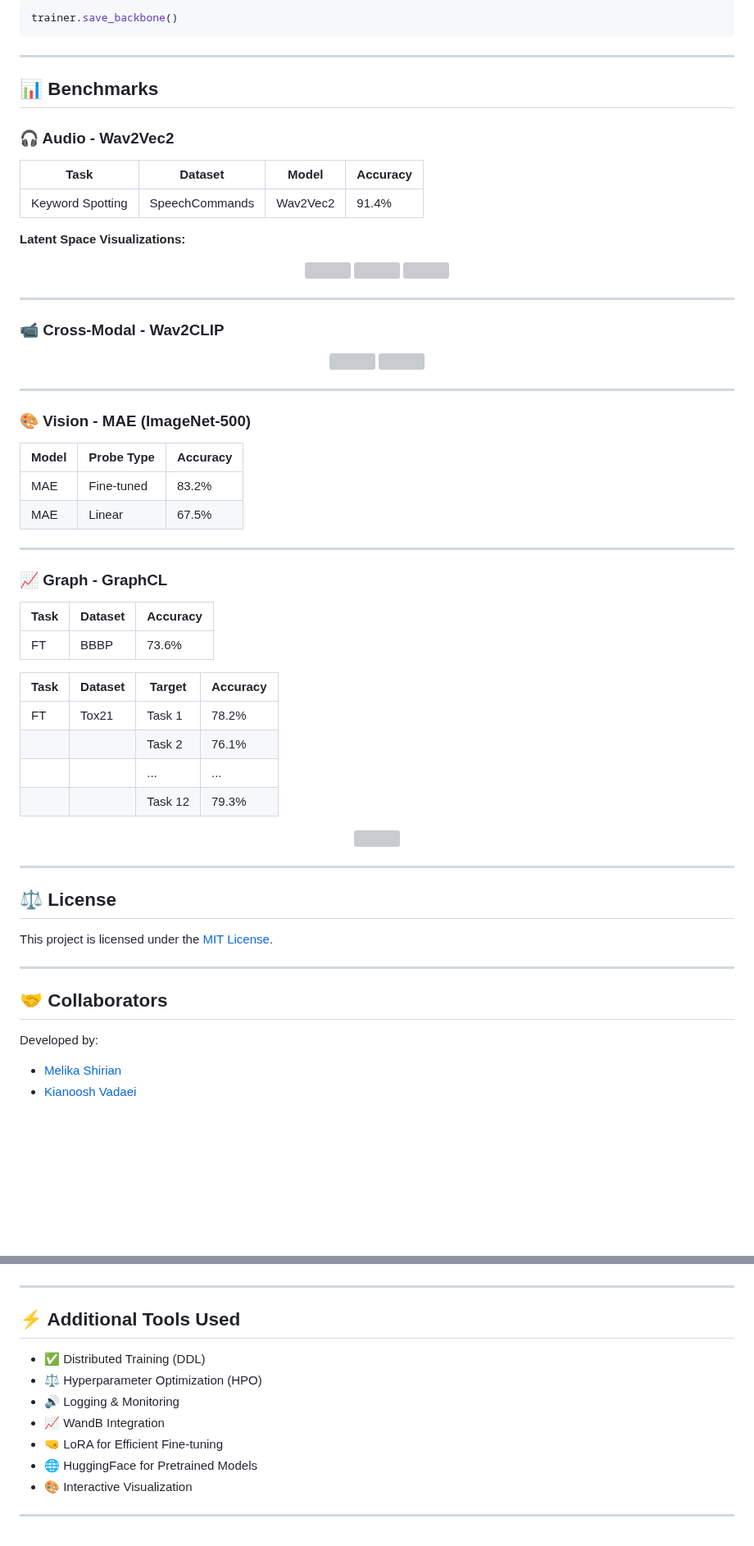
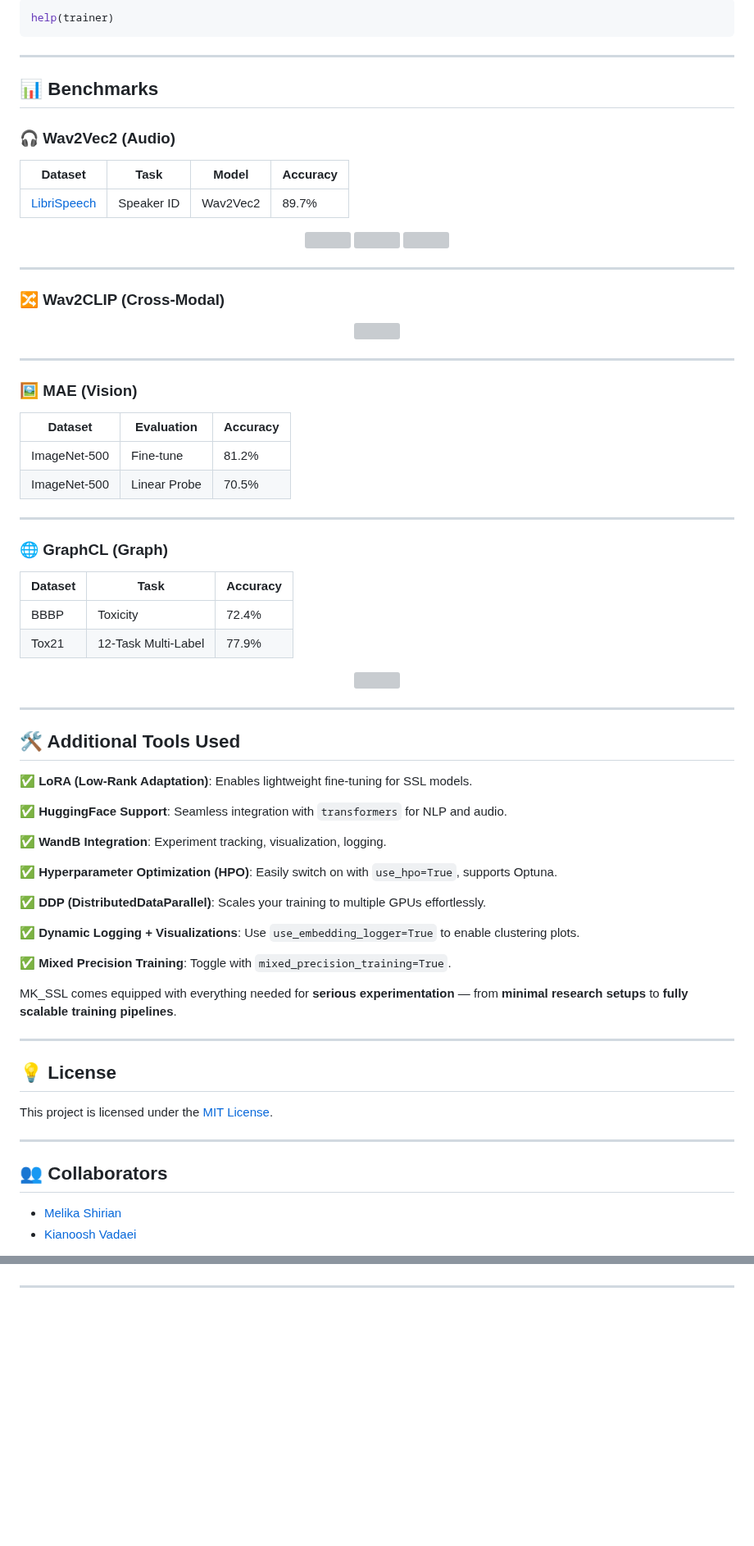
Before and after one commit to MK-SSL-Lab/mk-unified-ssl-toolbox, a Markdown page: README.md, 2 parts joined by grey strips. Shown at 82% size. GitHub-like rendering; blank space fills up the shorter version; grey boxes are pictures that could not be loaded.

````diff
--- a/README.md
+++ b/README.md
@@ -134,15 +185,14 @@ trainer.evaluate(
 ```python
-trainer.save_backbone()
+help(trainer)
 ```
 
 ---
 
 ## 📊 Benchmarks
 
-### 🎧 Audio - Wav2Vec2
-| Task       | Dataset     | Model     | Accuracy |
-|------------|-------------|-----------|----------|
-| Keyword Spotting | SpeechCommands | Wav2Vec2  | 91.4%    |
+### 🎧 Wav2Vec2 (Audio)
+| Dataset | Task | Model | Accuracy |
+|---------|------|--------|----------|
+| [LibriSpeech](#) | Speaker ID | Wav2Vec2 | 89.7% |
 
-**Latent Space Visualizations:**
 <p align="center">
@@ -153,5 +203,5 @@ trainer.save_backbone()
 
 ---
 
-### 📹 Cross-Modal - Wav2CLIP
+### 🔀 Wav2CLIP (Cross-Modal)
 <p align="center">
@@ -161,24 +210,18 @@ trainer.save_backbone()
 
 ---
 
-### 🎨 Vision - MAE (ImageNet-500)
-| Model | Probe Type     | Accuracy |
-|--------|----------------|----------|
-| MAE    | Fine-tuned     | 83.2%    |
-| MAE    | Linear         | 67.5%    |
+### 🖼️ MAE (Vision)
+| Dataset | Evaluation | Accuracy |
+|---------|------------|----------|
+| ImageNet-500 | Fine-tune | 81.2% |
+| ImageNet-500 | Linear Probe | 70.5% |
 
 ---
 
-### 📈 Graph - GraphCL
-| Task   | Dataset | Accuracy |
-|--------|---------|----------|
-| FT     | BBBP    | 73.6%    |
-
-| Task         | Dataset | Target | Accuracy |
-|--------------|---------|--------|----------|
-| FT           | Tox21   | Task 1 | 78.2%    |
-|              |         | Task 2 | 76.1%    |
-|              |         | ...    | ...      |
-|              |         | Task 12| 79.3%    |
+### 🌐 GraphCL (Graph)
+| Dataset | Task | Accuracy |
+|---------|------|----------|
+| BBBP | Toxicity | 72.4% |
+| Tox21 | 12-Task Multi-Label | 77.9% |
 
 <p align="center">
@@ -187,15 +230,32 @@ trainer.save_backbone()
 
 ---
 
-## ⚖️ License
+## 🛠️ Additional Tools Used
 
+✅ **LoRA (Low-Rank Adaptation)**: Enables lightweight fine-tuning for SSL models.
+
+✅ **HuggingFace Support**: Seamless integration with `transformers` for NLP and audio.
+
+✅ **WandB Integration**: Experiment tracking, visualization, logging.
+
+✅ **Hyperparameter Optimization (HPO)**: Easily switch on with `use_hpo=True`, supports Optuna.
+
+✅ **DDP (DistributedDataParallel)**: Scales your training to multiple GPUs effortlessly.
+
+✅ **Dynamic Logging + Visualizations**: Use `use_embedding_logger=True` to enable clustering plots.
+
+✅ **Mixed Precision Training**: Toggle with `mixed_precision_training=True`.
+
+MK_SSL comes equipped with everything needed for **serious experimentation** — from **minimal research setups** to **fully scalable training pipelines**.
+
+---
+
+## 💡 License
 This project is licensed under the [MIT License](./LICENSE).
 
 ---
 
-## 🤝 Collaborators
-
-Developed by:
+## 👥 Collaborators
 - [Melika Shirian](https://github.com/MelikaShirian12)
 - [Kianoosh Vadaei](https://github.com/kia-vadaei)
 
@@ -205,13 +265,2 @@ With gratitude to our advisors:
 
 ---
-
-## ⚡️ Additional Tools Used
-- ✅ Distributed Training (DDL)
-- ⚖️ Hyperparameter Optimization (HPO)
-- 🔊 Logging & Monitoring
-- 📈 WandB Integration
-- 🤜 LoRA for Efficient Fine-tuning
-- 🌐 HuggingFace for Pretrained Models
-- 🎨 Interactive Visualization
-
----
````
Also changed, not shown: other parts of README.md (+131 -81 lines).
